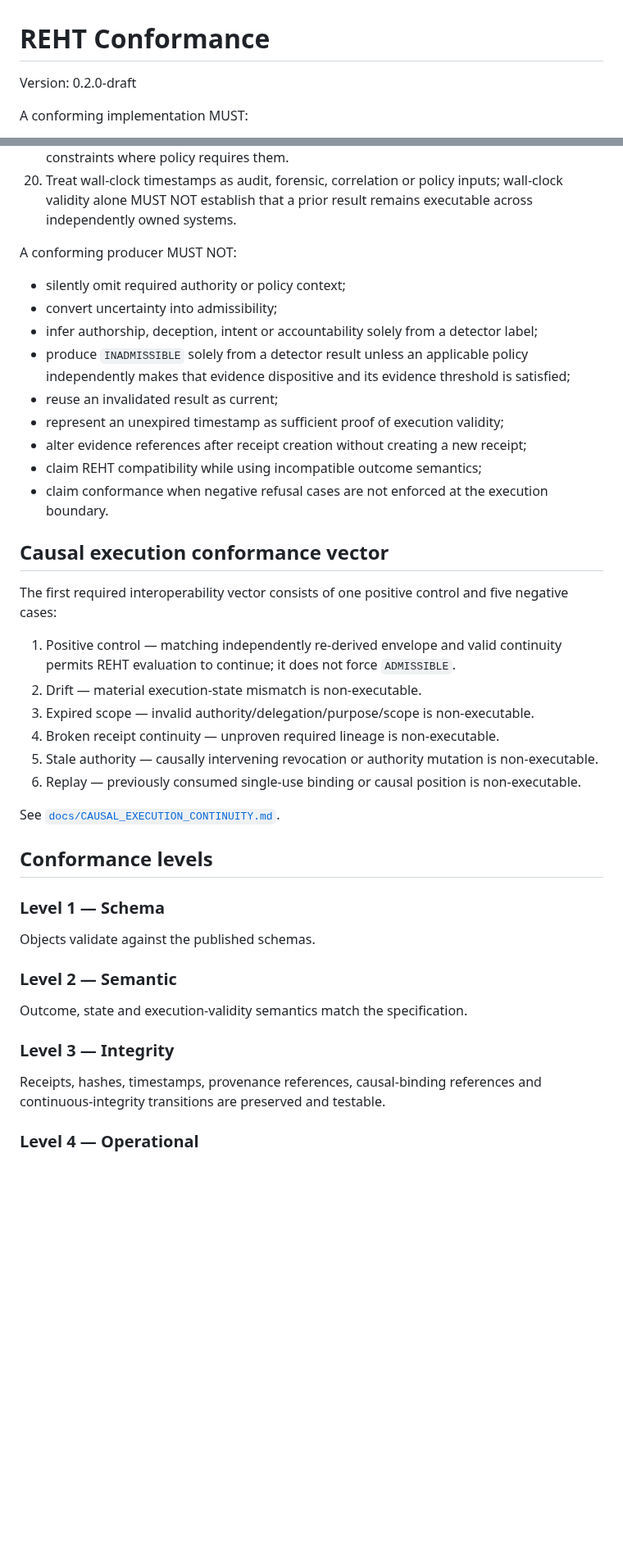
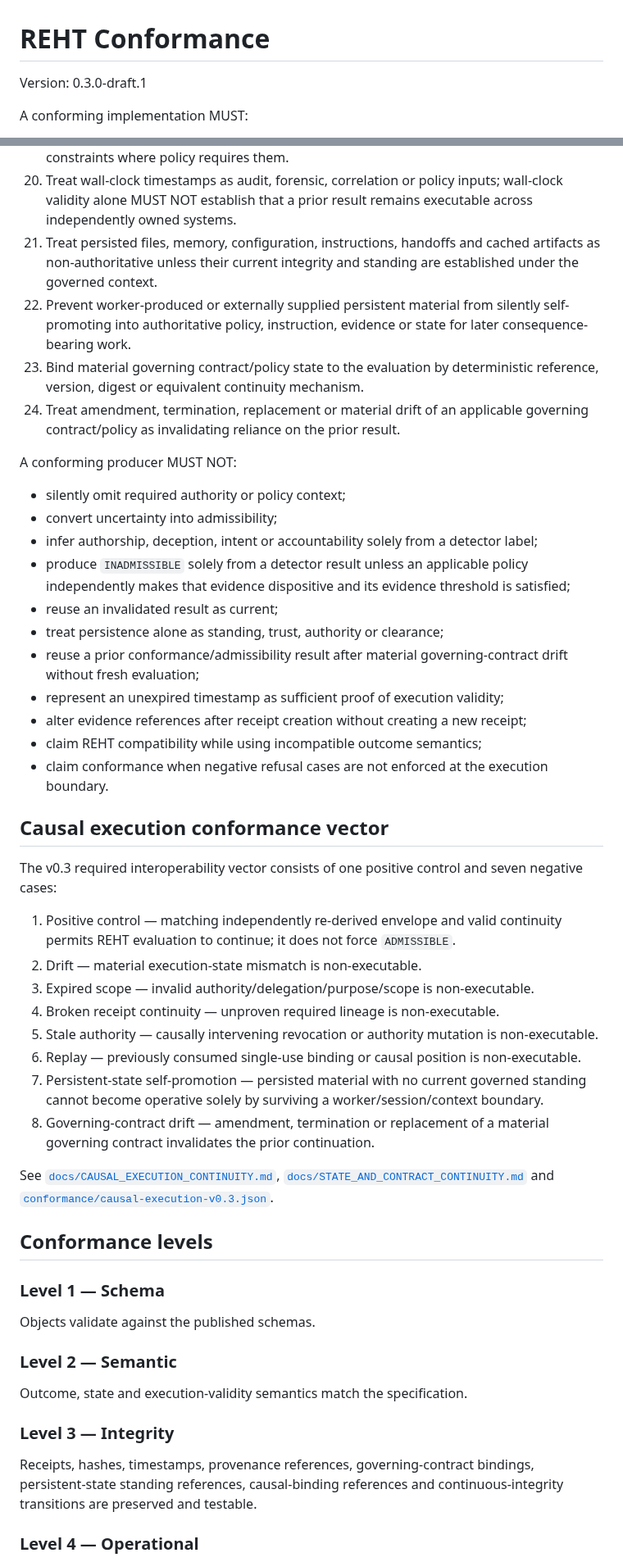
Before and after one commit to nsolland/reht-standard, a Markdown page: CONFORMANCE.md, 2 parts joined by grey strips. Shown at 82% size. GitHub-like rendering; blank space fills up the shorter version.

Commit message:
conformance: add v0.3 persistence and contract drift cases

```diff
--- a/CONFORMANCE.md
+++ b/CONFORMANCE.md
@@ -1,6 +1,6 @@
 # REHT Conformance
 
-Version: 0.2.0-draft
+Version: 0.3.0-draft.1
 
 A conforming implementation MUST:
 
@@ -24,6 +24,10 @@ A conforming implementation MUST:
 18. Treat broken required receipt continuity as non-executable; missing continuity MUST NOT be inferred as continuity.
 19. Keep explicit scope constraints independently enforceable, including temporal scope constraints where policy requires them.
 20. Treat wall-clock timestamps as audit, forensic, correlation or policy inputs; wall-clock validity alone MUST NOT establish that a prior result remains executable across independently owned systems.
+21. Treat persisted files, memory, configuration, instructions, handoffs and cached artifacts as non-authoritative unless their current integrity and standing are established under the governed context.
+22. Prevent worker-produced or externally supplied persistent material from silently self-promoting into authoritative policy, instruction, evidence or state for later consequence-bearing work.
+23. Bind material governing contract/policy state to the evaluation by deterministic reference, version, digest or equivalent continuity mechanism.
+24. Treat amendment, termination, replacement or material drift of an applicable governing contract/policy as invalidating reliance on the prior result.
 
 A conforming producer MUST NOT:
 
@@ -32,6 +36,8 @@ A conforming producer MUST NOT:
 - infer authorship, deception, intent or accountability solely from a detector label;
 - produce `INADMISSIBLE` solely from a detector result unless an applicable policy independently makes that evidence dispositive and its evidence threshold is satisfied;
 - reuse an invalidated result as current;
+- treat persistence alone as standing, trust, authority or clearance;
+- reuse a prior conformance/admissibility result after material governing-contract drift without fresh evaluation;
 - represent an unexpired timestamp as sufficient proof of execution validity;
 - alter evidence references after receipt creation without creating a new receipt;
 - claim REHT compatibility while using incompatible outcome semantics;
@@ -39,7 +45,7 @@ A conforming producer MUST NOT:
 
 ## Causal execution conformance vector
 
-The first required interoperability vector consists of one positive control and five negative cases:
+The v0.3 required interoperability vector consists of one positive control and seven negative cases:
 
 1. Positive control — matching independently re-derived envelope and valid continuity permits REHT evaluation to continue; it does not force `ADMISSIBLE`.
 2. Drift — material execution-state mismatch is non-executable.
@@ -47,8 +53,10 @@ The first required interoperability vector consists of one positive control and
 4. Broken receipt continuity — unproven required lineage is non-executable.
 5. Stale authority — causally intervening revocation or authority mutation is non-executable.
 6. Replay — previously consumed single-use binding or causal position is non-executable.
+7. Persistent-state self-promotion — persisted material with no current governed standing cannot become operative solely by surviving a worker/session/context boundary.
+8. Governing-contract drift — amendment, termination or replacement of a material governing contract invalidates the prior continuation.
 
-See [`docs/CAUSAL_EXECUTION_CONTINUITY.md`](docs/CAUSAL_EXECUTION_CONTINUITY.md).
+See [`docs/CAUSAL_EXECUTION_CONTINUITY.md`](docs/CAUSAL_EXECUTION_CONTINUITY.md), [`docs/STATE_AND_CONTRACT_CONTINUITY.md`](docs/STATE_AND_CONTRACT_CONTINUITY.md) and [`conformance/causal-execution-v0.3.json`](conformance/causal-execution-v0.3.json).
 
 ## Conformance levels
 
@@ -62,7 +70,7 @@ Outcome, state and execution-validity semantics match the specification.
 
 ### Level 3 — Integrity
 
-Receipts, hashes, timestamps, provenance references, causal-binding references and continuous-integrity transitions are preserved and testable.
+Receipts, hashes, timestamps, provenance references, governing-contract bindings, persistent-state standing references, causal-binding references and continuous-integrity transitions are preserved and testable.
 
 ### Level 4 — Operational
 
```
